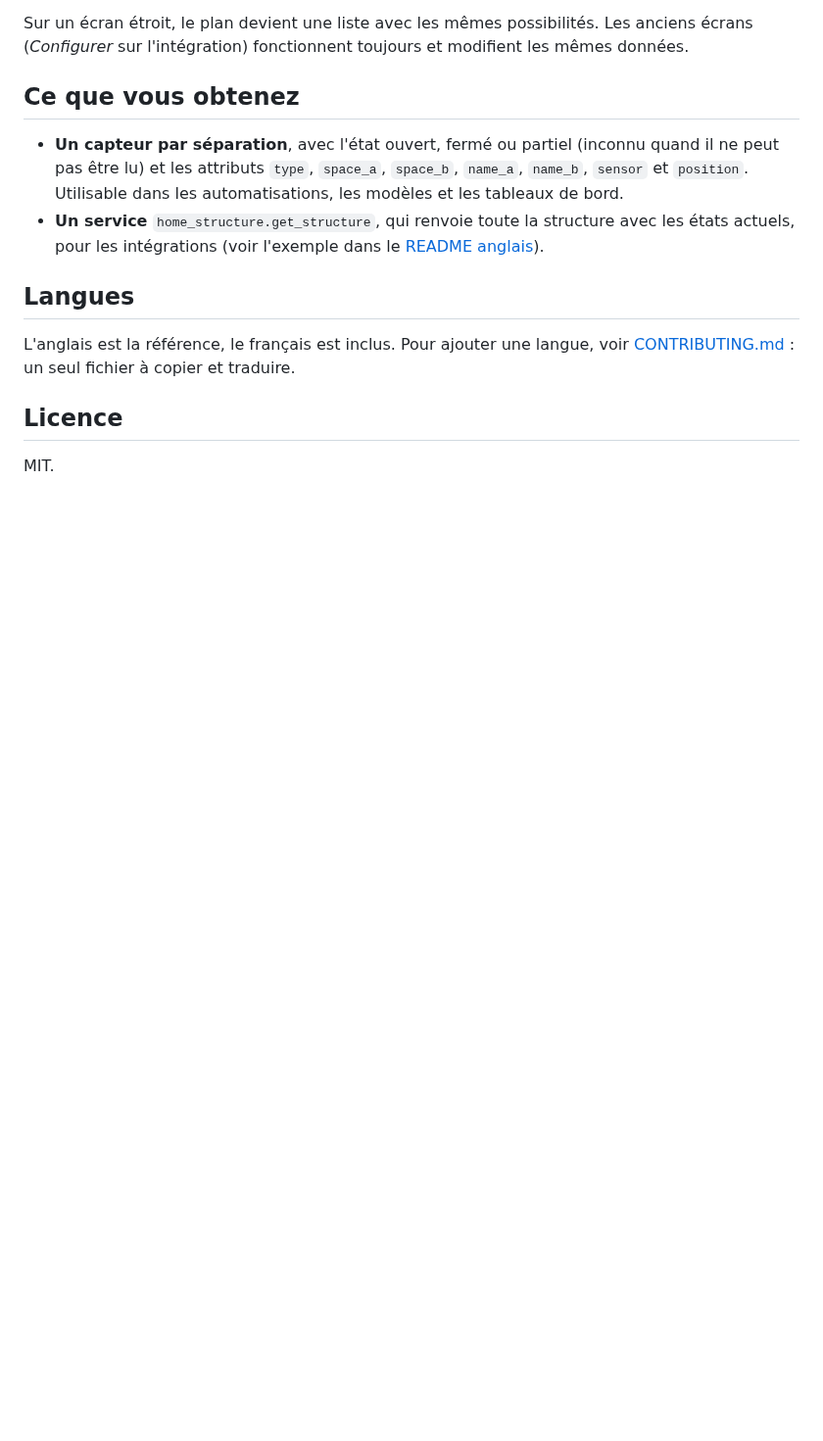
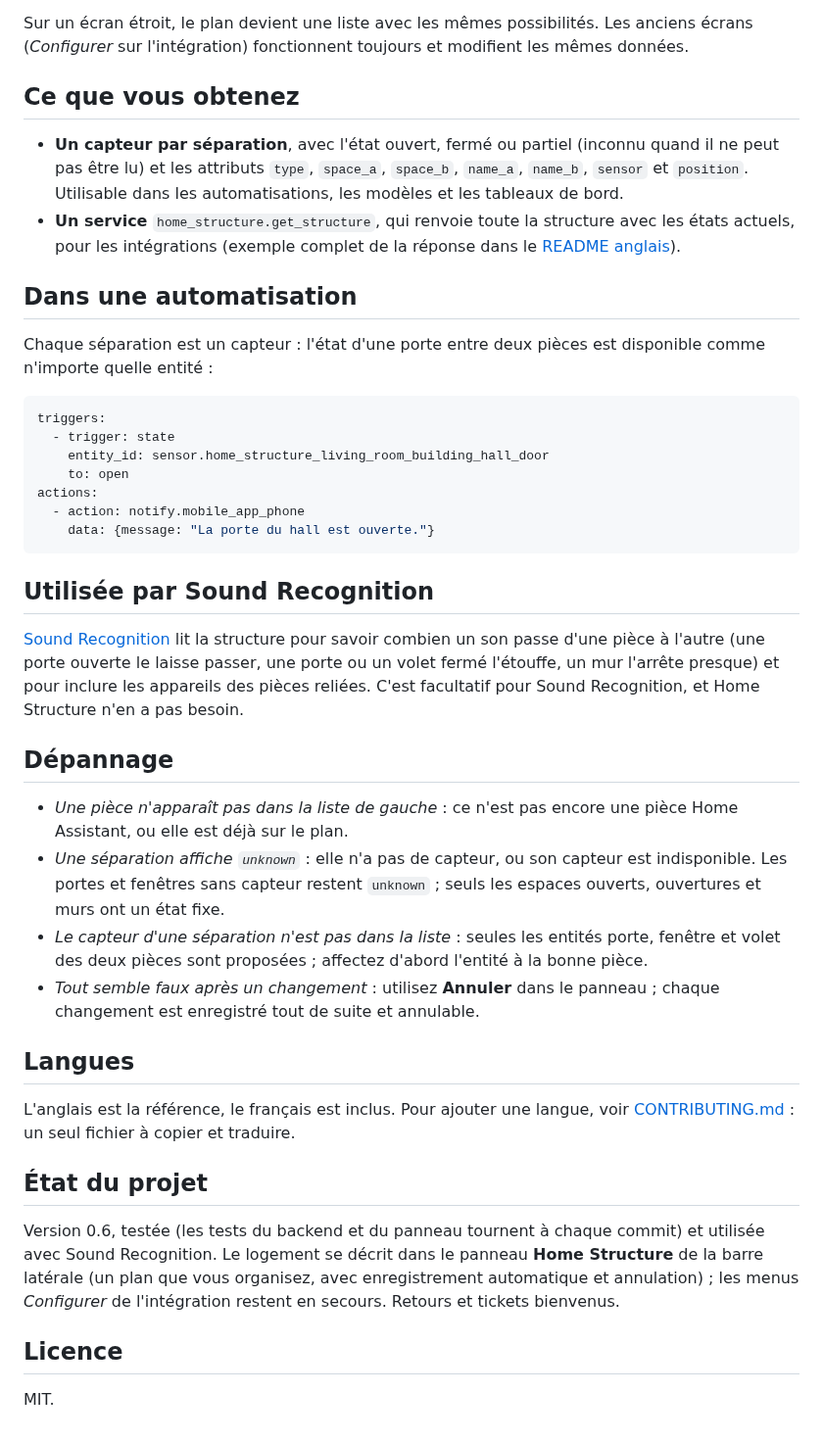
Before and after one commit to schawki/ha-home-structure, a Markdown page: docs/README.fr.md, the part around one of its changes. Shown at 98% size. Rendered like a GitHub page; blank space fills up the shorter version.

````diff
--- a/docs/README.fr.md
+++ b/docs/README.fr.md
@@ -51,12 +57,41 @@ Sur un écran étroit, le plan devient une liste avec les mêmes possibilités.
 ## Ce que vous obtenez
 
 - **Un capteur par séparation**, avec l'état ouvert, fermé ou partiel (inconnu quand il ne peut pas être lu) et les attributs `type`, `space_a`, `space_b`, `name_a`, `name_b`, `sensor` et `position`. Utilisable dans les automatisations, les modèles et les tableaux de bord.
-- **Un service** `home_structure.get_structure`, qui renvoie toute la structure avec les états actuels, pour les intégrations (voir l'exemple dans le [README anglais](../README.md)).
+- **Un service** `home_structure.get_structure`, qui renvoie toute la structure avec les états actuels, pour les intégrations (exemple complet de la réponse dans le [README anglais](../README.md)).
+
+## Dans une automatisation
+
+Chaque séparation est un capteur : l'état d'une porte entre deux pièces est disponible comme n'importe quelle entité :
+
+```yaml
+triggers:
+  - trigger: state
+    entity_id: sensor.home_structure_living_room_building_hall_door
+    to: open
+actions:
+  - action: notify.mobile_app_phone
+    data: {message: "La porte du hall est ouverte."}
+```
+
+## Utilisée par Sound Recognition
+
+[Sound Recognition](https://github.com/schawki/sound-recognition-ha) lit la structure pour savoir combien un son passe d'une pièce à l'autre (une porte ouverte le laisse passer, une porte ou un volet fermé l'étouffe, un mur l'arrête presque) et pour inclure les appareils des pièces reliées. C'est facultatif pour Sound Recognition, et Home Structure n'en a pas besoin.
+
+## Dépannage
+
+- *Une pièce n'apparaît pas dans la liste de gauche* : ce n'est pas encore une pièce Home Assistant, ou elle est déjà sur le plan.
+- *Une séparation affiche `unknown`* : elle n'a pas de capteur, ou son capteur est indisponible. Les portes et fenêtres sans capteur restent `unknown` ; seuls les espaces ouverts, ouvertures et murs ont un état fixe.
+- *Le capteur d'une séparation n'est pas dans la liste* : seules les entités porte, fenêtre et volet des deux pièces sont proposées ; affectez d'abord l'entité à la bonne pièce.
+- *Tout semble faux après un changement* : utilisez **Annuler** dans le panneau ; chaque changement est enregistré tout de suite et annulable.
 
 ## Langues
 
 L'anglais est la référence, le français est inclus. Pour ajouter une langue, voir [CONTRIBUTING.md](../CONTRIBUTING.md) : un seul fichier à copier et traduire.
 
+## État du projet
+
+Version 0.6, testée (les tests du backend et du panneau tournent à chaque commit) et utilisée avec Sound Recognition. Le logement se décrit dans le panneau **Home Structure** de la barre latérale (un plan que vous organisez, avec enregistrement automatique et annulation) ; les menus *Configurer* de l'intégration restent en secours. Retours et tickets bienvenus.
+
 ## Licence
 
 MIT.
````
Also changed, not shown: other parts of docs/README.fr.md (+6 -0 lines), README.md (+30 -1 lines), docs/images/plan.png (added), 1 other file.
